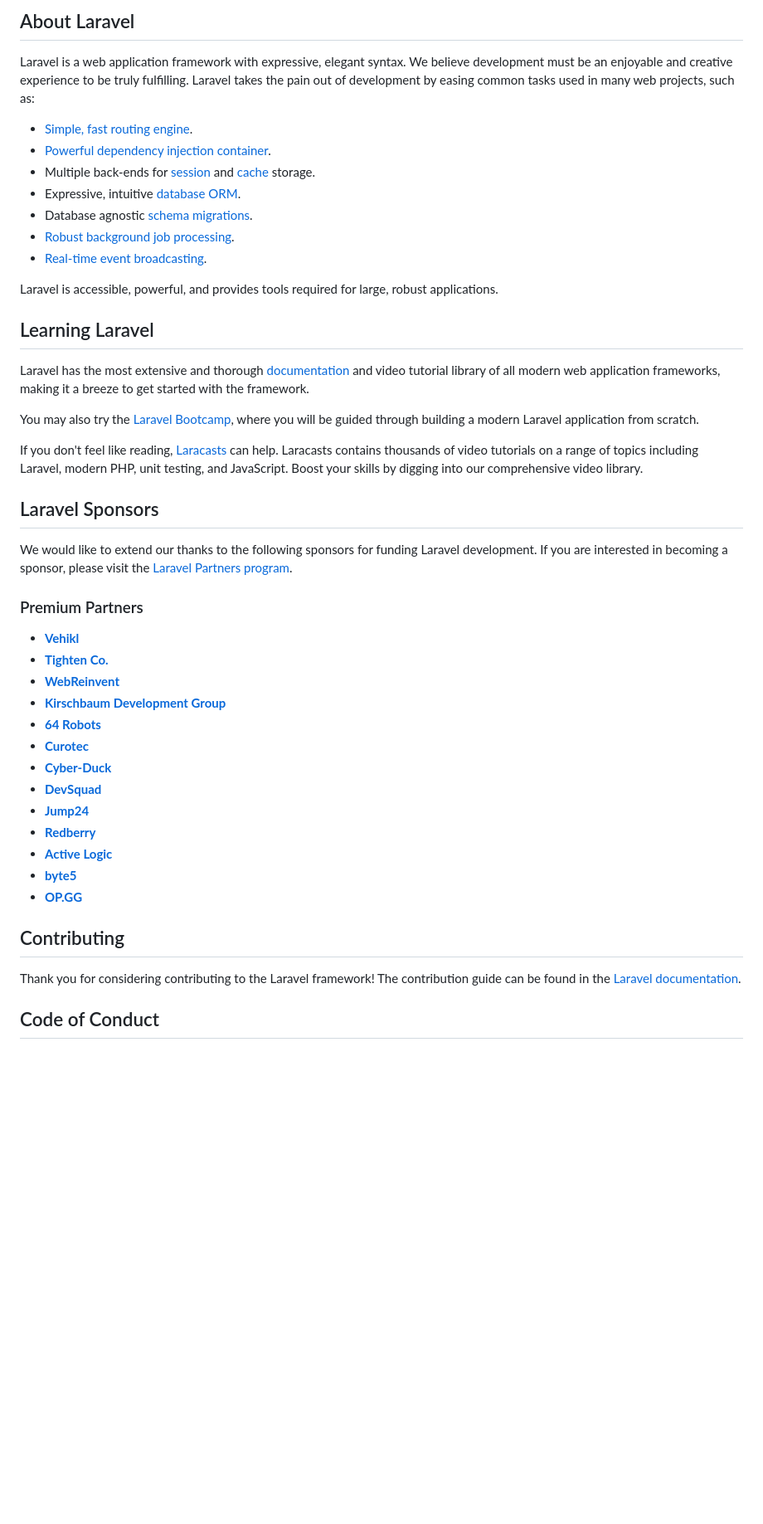
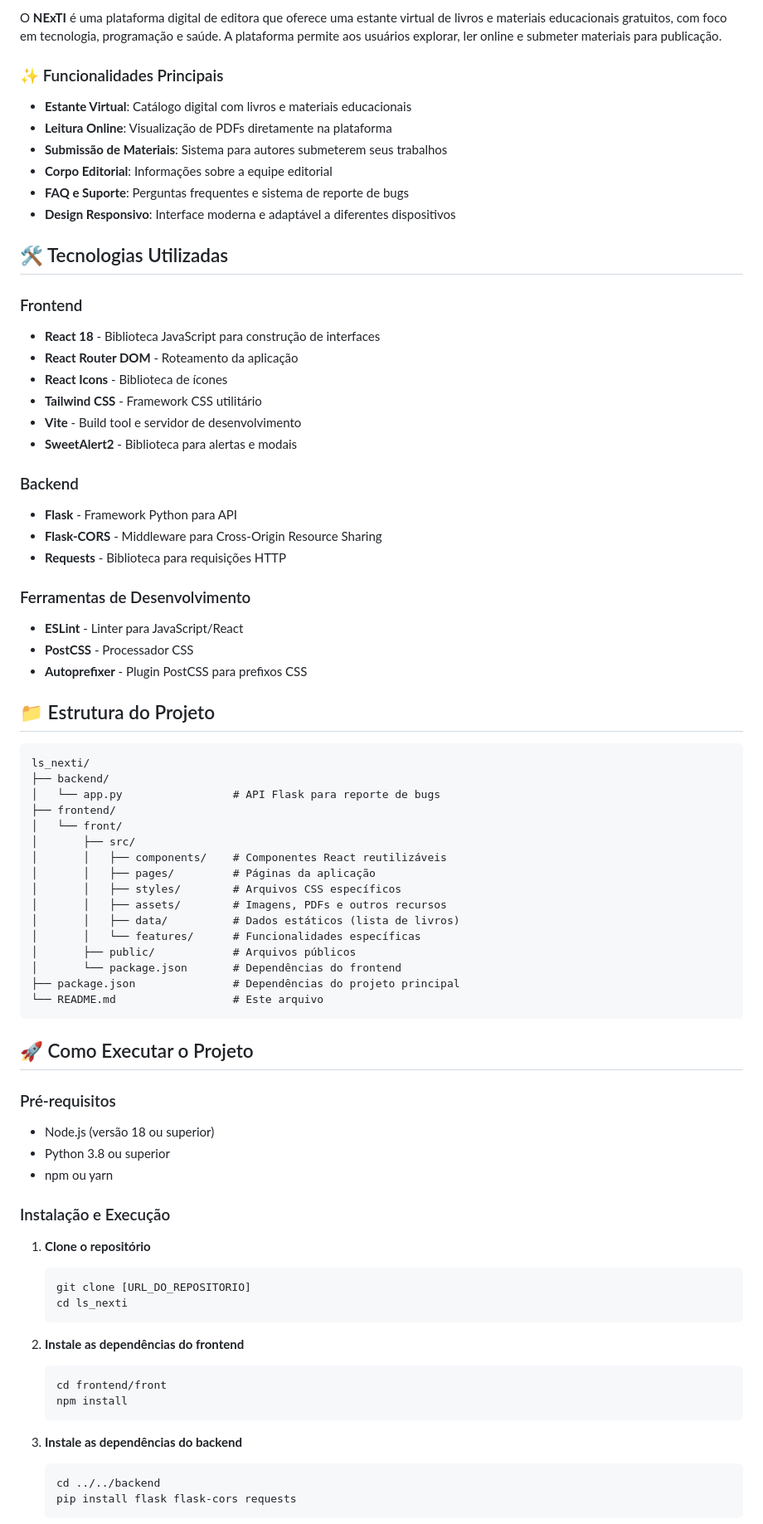
Before and after one commit to extension-projects/ls_nexti, a Markdown page: README.md, the part around the change printed below. Shown: that part at 83% size. Rendered like a GitHub page; blank space fills up the shorter version.

Commit message:
feat: atualização do README.md com informações sobre o projeto NExTI, suas funcionalidades, tecnologias utilizadas e instruções de execução

````diff
--- a/README.md
+++ b/README.md
@@ -9,49 +4,80 @@
 
-## About Laravel
+O **NExTI** é uma plataforma digital de editora que oferece uma estante virtual de livros e materiais educacionais gratuitos, com foco em tecnologia, programação e saúde. A plataforma permite aos usuários explorar, ler online e submeter materiais para publicação.
 
-Laravel is a web application framework with expressive, elegant syntax. We believe development must be an enjoyable and creative experience to be truly fulfilling. Laravel takes the pain out of development by easing common tasks used in many web projects, such as:
+### ✨ Funcionalidades Principais
 
-- [Simple, fast routing engine](https://laravel.com/docs/routing).
-- [Powerful dependency injection container](https://laravel.com/docs/container).
-- Multiple back-ends for [session](https://laravel.com/docs/session) and [cache](https://laravel.com/docs/cache) storage.
-- Expressive, intuitive [database ORM](https://laravel.com/docs/eloquent).
-- Database agnostic [schema migrations](https://laravel.com/docs/migrations).
-- [Robust background job processing](https://laravel.com/docs/queues).
-- [Real-time event broadcasting](https://laravel.com/docs/broadcasting).
+- **Estante Virtual**: Catálogo digital com livros e materiais educacionais
+- **Leitura Online**: Visualização de PDFs diretamente na plataforma
+- **Submissão de Materiais**: Sistema para autores submeterem seus trabalhos
+- **Corpo Editorial**: Informações sobre a equipe editorial
+- **FAQ e Suporte**: Perguntas frequentes e sistema de reporte de bugs
+- **Design Responsivo**: Interface moderna e adaptável a diferentes dispositivos
 
-Laravel is accessible, powerful, and provides tools required for large, robust applications.
+## 🛠️ Tecnologias Utilizadas
 
-## Learning Laravel
+### Frontend
+- **React 18** - Biblioteca JavaScript para construção de interfaces
+- **React Router DOM** - Roteamento da aplicação
+- **React Icons** - Biblioteca de ícones
+- **Tailwind CSS** - Framework CSS utilitário
+- **Vite** - Build tool e servidor de desenvolvimento
+- **SweetAlert2** - Biblioteca para alertas e modais
 
-Laravel has the most extensive and thorough [documentation](https://laravel.com/docs) and video tutorial library of all modern web application frameworks, making it a breeze to get started with the framework.
+### Backend
+- **Flask** - Framework Python para API
+- **Flask-CORS** - Middleware para Cross-Origin Resource Sharing
+- **Requests** - Biblioteca para requisições HTTP
 
-You may also try the [Laravel Bootcamp](https://bootcamp.laravel.com), where you will be guided through building a modern Laravel application from scratch.
+### Ferramentas de Desenvolvimento
+- **ESLint** - Linter para JavaScript/React
+- **PostCSS** - Processador CSS
+- **Autoprefixer** - Plugin PostCSS para prefixos CSS
 
-If you don't feel like reading, [Laracasts](https://laracasts.com) can help. Laracasts contains thousands of video tutorials on a range of topics including Laravel, modern PHP, unit testing, and JavaScript. Boost your skills by digging into our comprehensive video library.
+## 📁 Estrutura do Projeto
 
-## Laravel Sponsors
+```
+ls_nexti/
+├── backend/
+│   └── app.py                 # API Flask para reporte de bugs
+├── frontend/
+│   └── front/
+│       ├── src/
+│       │   ├── components/    # Componentes React reutilizáveis
+│       │   ├── pages/         # Páginas da aplicação
+│       │   ├── styles/        # Arquivos CSS específicos
+│       │   ├── assets/        # Imagens, PDFs e outros recursos
+│       │   ├── data/          # Dados estáticos (lista de livros)
+│       │   └── features/      # Funcionalidades específicas
+│       ├── public/            # Arquivos públicos
+│       └── package.json       # Dependências do frontend
+├── package.json               # Dependências do projeto principal
+└── README.md                  # Este arquivo
+```
 
-We would like to extend our thanks to the following sponsors for funding Laravel development. If you are interested in becoming a sponsor, please visit the [Laravel Partners program](https://partners.laravel.com).
+## 🚀 Como Executar o Projeto
 
-### Premium Partners
+### Pré-requisitos
+- Node.js (versão 18 ou superior)
+- Python 3.8 ou superior
+- npm ou yarn
 
-- **[Vehikl](https://vehikl.com/)**
-- **[Tighten Co.](https://tighten.co)**
-- **[WebReinvent](https://webreinvent.com/)**
-- **[Kirschbaum Development Group](https://kirschbaumdevelopment.com)**
-- **[64 Robots](https://64robots.com)**
-- **[Curotec](https://www.curotec.com/services/technologies/laravel/)**
-- **[Cyber-Duck](https://cyber-duck.co.uk)**
-- **[DevSquad](https://devsquad.com/hire-laravel-developers)**
-- **[Jump24](https://jump24.co.uk)**
-- **[Redberry](https://redberry.international/laravel/)**
-- **[Active Logic](https://activelogic.com)**
-- **[byte5](https://byte5.de)**
-- **[OP.GG](https://op.gg)**
+### Instalação e Execução
 
-## Contributing
+1. **Clone o repositório**
+   ```bash
+   git clone [URL_DO_REPOSITORIO]
+   cd ls_nexti
+   ```
 
-Thank you for considering contributing to the Laravel framework! The contribution guide can be found in the [Laravel documentation](https://laravel.com/docs/contributions).
+2. **Instale as dependências do frontend**
+   ```bash
+   cd frontend/front
+   npm install
+   ```
 
-## Code of Conduct
+3. **Instale as dependências do backend**
+   ```bash
+   cd ../../backend
+   pip install flask flask-cors requests
+   ```
 
````
Also changed, not shown: other parts of README.md (+70 -12 lines).
